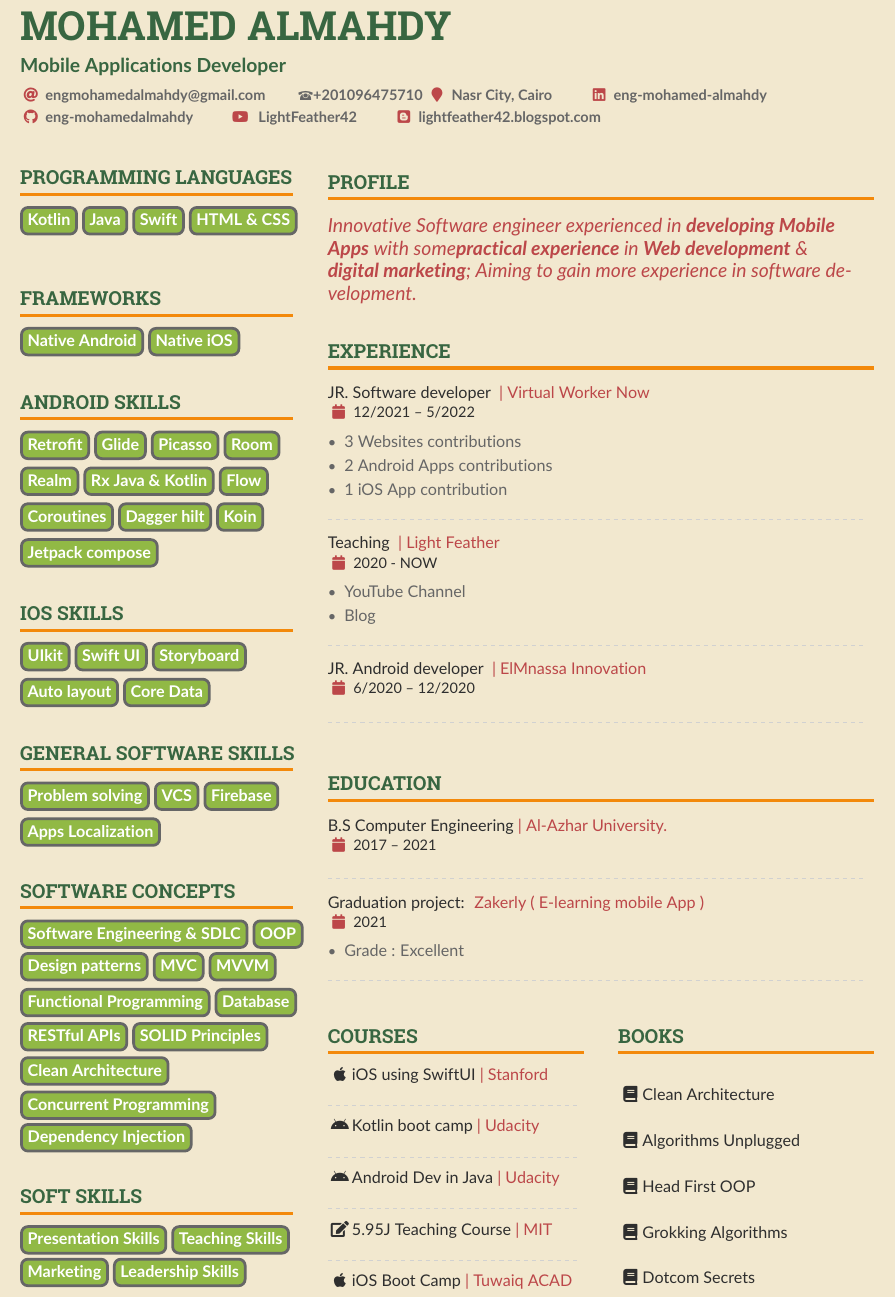
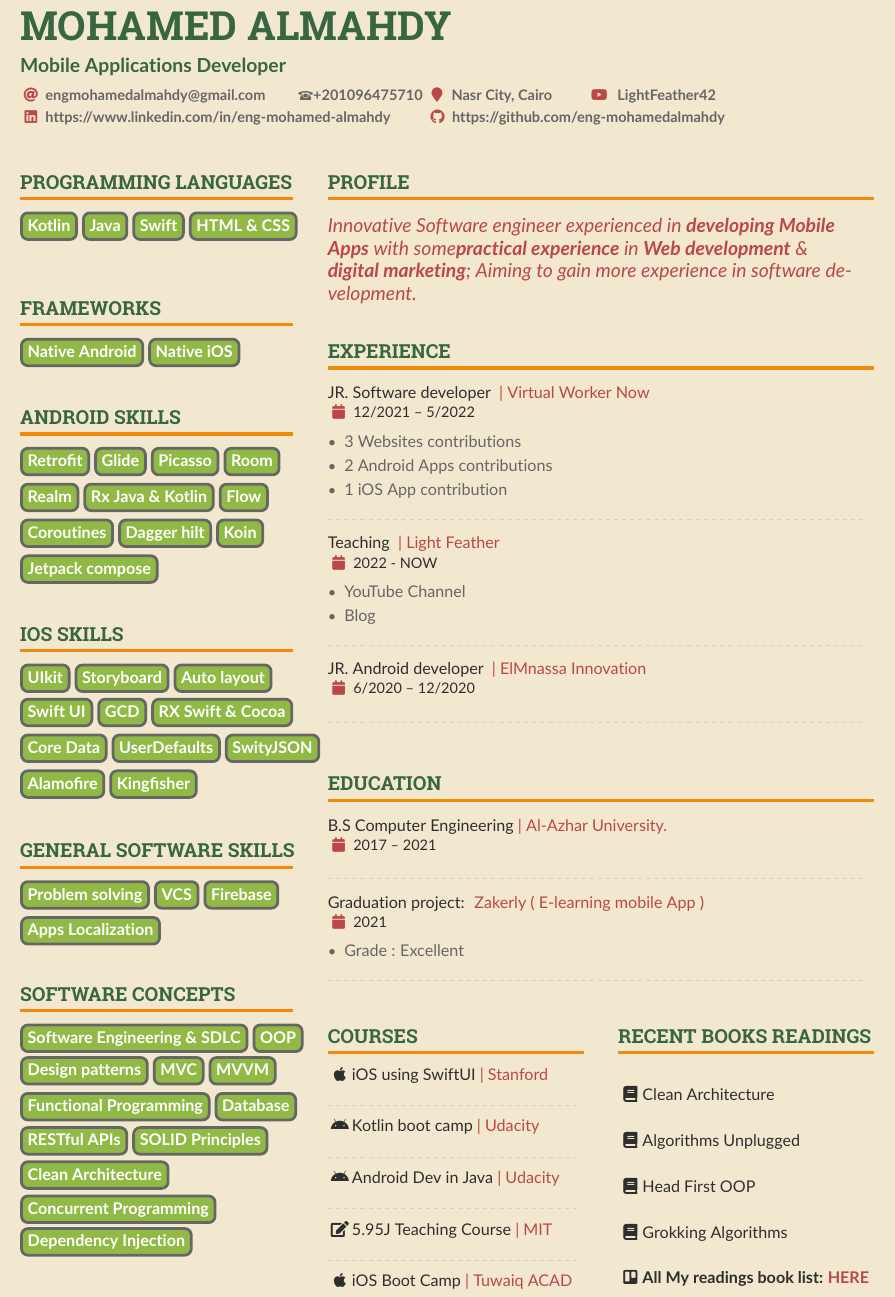
Before and after one commit to eng-mohamedalmahdy/MyCV, a LaTeX CV (src/main.tex, which reads src/altacv.cls): part of page 1 of 2, cut so that both start at the same text. Compiled offline with pdfLaTeX.

Commit message:
Removed soft skills section New ios Skills added Books readings update

```diff
--- a/src/altacv.cls
+++ b/src/altacv.cls
@@ -213,11 +213,11 @@
 \newcommand{\personalinfo}[1]{\def\@personalinfo{#1}}
 \NewInfoField{email}{\faAt}[mailto:]
 \NewInfoField{mailaddress}{\faEnvelope}
-\NewInfoField{phone}{\faPhone}
+\NewInfoField{phone}{\faPhoneSquare}
 \NewInfoField{homepage}{\faGlobe}[https://]
 \NewInfoField{twitter}{\faTwitter}[https://twitter.com/]
-\NewInfoField{linkedin}{\faLinkedin}[https://www.linkedin.com/in/]
-\NewInfoField{github}{\faGithub}[https://github.com/]
+\NewInfoField{linkedin}{\faLinkedin}[]
+\NewInfoField{github}{\faGithub}[]
 \NewInfoField{youtube}{\faIcon{youtube} }[https://www.youtube.com/c/]
 \NewInfoField{location}{\faMapMarker}
 % Fork: New optional options added for dev and medium accounts
--- a/src/main.tex
+++ b/src/main.tex
@@ -149,11 +149,9 @@
         \email{engmohamedalmahdy@gmail.com}\smallskip
         \phone{+201096475710}
         \location{Nasr City, Cairo}
-        \linkedin{eng-mohamed-almahdy}
-        \github{eng-mohamedalmahdy}
         \youtube{LightFeather42}
-        \blogger{lightfeather42.blogspot.com}
-
+        \linkedin{https://www.linkedin.com/in/eng-mohamed-almahdy}
+        \github{https://github.com/eng-mohamedalmahdy}
 
     %\medium{nicolasomar}
     %% You MUST add the academicons option to \documentclass, then compile with LuaLaTeX or XeLaTeX, if you want to use \orcid or other academicons commands.
@@ -204,11 +202,16 @@
 
         \cvsection{iOS skills}
         \cvtag{UIkit}
+        \cvtag{Storyboard}
+        \cvtag{Auto layout}
         \cvtag{Swift UI}
-        \cvtag{Storyboard}
-        \linebreak
-        \cvtag{Auto layout}
+        \cvtag{GCD}
+        \cvtag{RX Swift \& Cocoa}
         \cvtag{Core Data}
+        \cvtag{UserDefaults}
+        \cvtag{SwityJSON}
+        \cvtag{Alamofire}
+        \cvtag{Kingfisher}
 
         \cvsection{General Software skills}
         \cvtag{Problem solving}
@@ -232,12 +235,6 @@
         \cvtag{Concurrent Programming}
         \linebreak
         \cvtag{Dependency Injection}
-
-        \cvsection{Soft Skills}
-        \cvtag{Presentation Skills}
-        \cvtag{Teaching Skills}
-        \cvtag{Marketing}
-        \cvtag{Leadership Skills}
 
 
         % ----- LEARNING -----
@@ -276,7 +273,7 @@
         \end{itemize}
         \divider
 
-        \cvevent{Teaching }{| Light Feather}{2020 - NOW}{}
+        \cvevent{Teaching }{| Light Feather}{2022 - NOW}{}
         \begin{itemize}
             \item  \href{https://www.youtube.com/c/LightFeather42}{YouTube Channel}
             \item  \href{https://lightfeather42.blogspot.com/}{Blog}
@@ -328,12 +325,13 @@
             \cvevent {\faApple iOS Boot Camp}{| Tuwaiq ACAD}{}{}
 
             \columnbreak
-            \cvsection{Books}
+            \cvsection{Recent Books Readings}
             \cvevent {\faBook Clean Architecture}{}{}{}
             \cvevent {\faBook Algorithms Unplugged}{}{}{}
             \cvevent {\faBook Head First OOP}{}{}{}
             \cvevent {\faBook Grokking Algorithms}{}{}{}
-            \cvevent {\faBook Dotcom Secrets}{}{}{}
+            \cvevent {\faTrello  \href{https://trello.com/b/pkZlgQVu/my-readings-board}{\textbf{All My readings book list: \textcolor{SecondaryColor}{HERE}}}}{}{}{}
+
         \end{multicols}
 
         % ----- Courses -----
```
